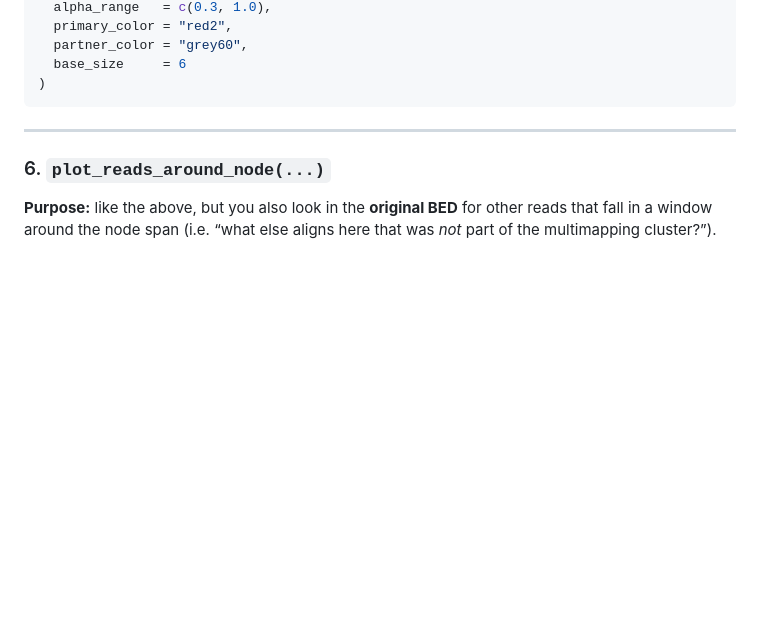
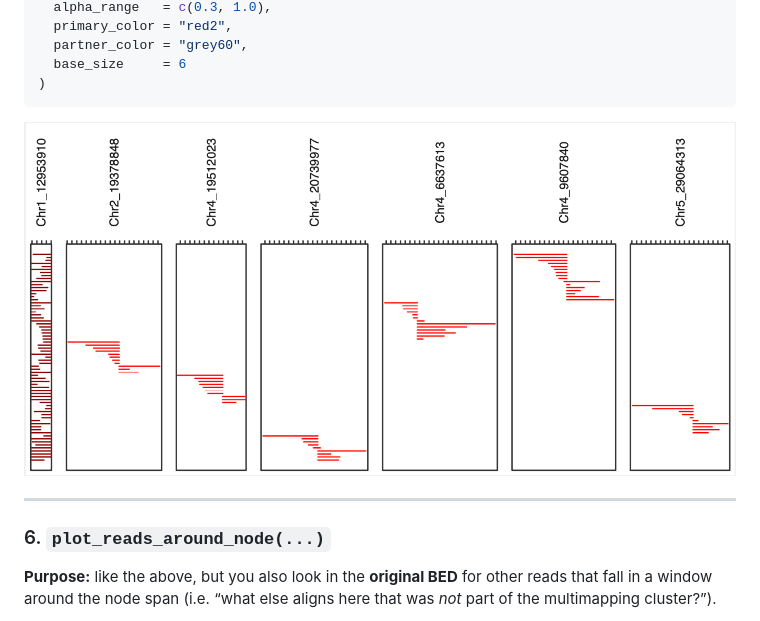
Before and after one commit to greymonroe/kolibri, a Markdown page: README.md, the part around the change. Drawn GitHub-style; pictures changed too: exampleTE.png (added); blank space fills up the shorter version.

Commit message:
TE

````diff
--- a/README.md
+++ b/README.md
@@ -237,6 +237,7 @@ plot_node_reads_by_cluster(
   base_size     = 6
 )
 ```
+![TE](exampleTE.png)
 
 ---
 
````
